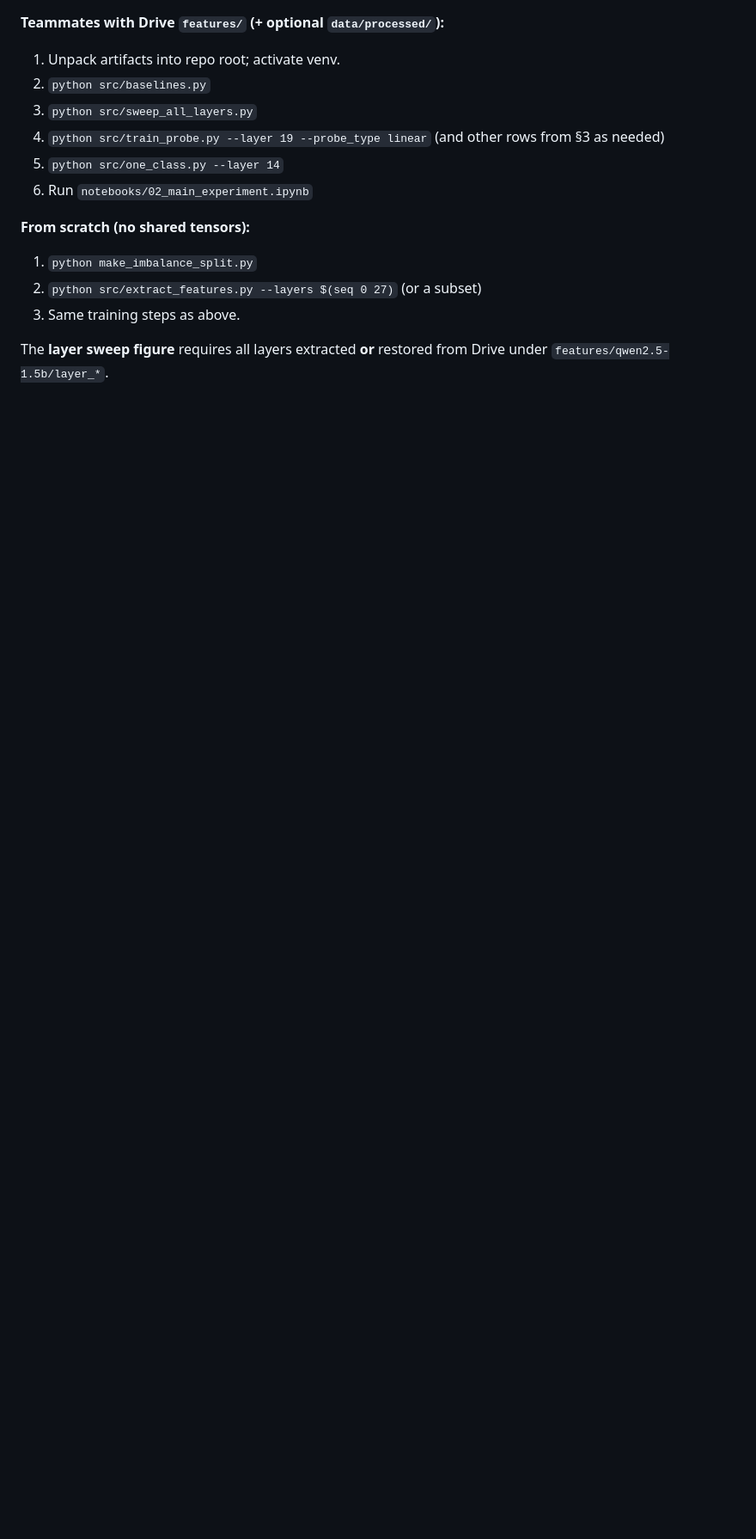
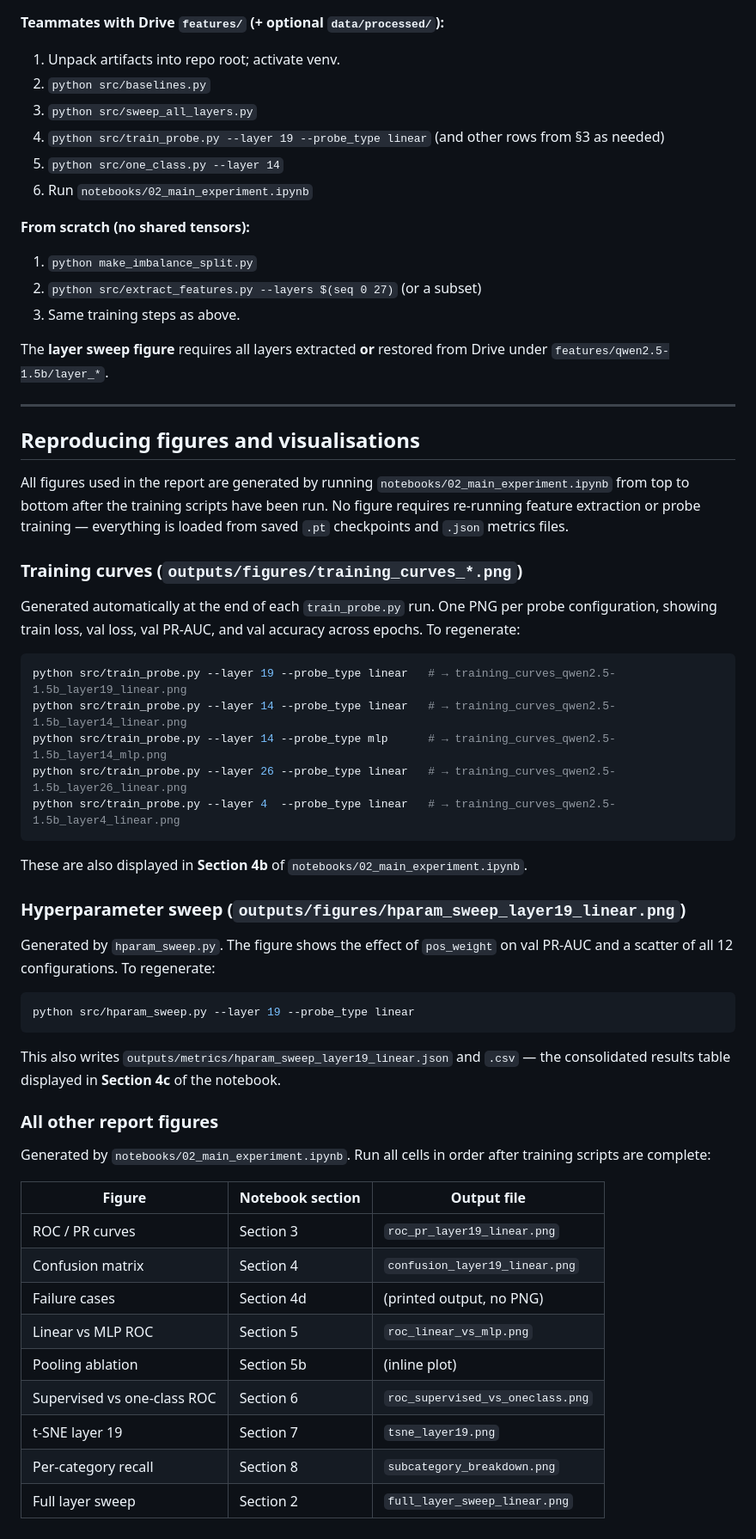
Before and after one commit to brian-w-zhang/DL-Project, a Markdown page: README.md, the part around the change. Shown at 86% size. Drawn GitHub-style; blank space fills up the shorter version.

````diff
--- a/README.md
+++ b/README.md
@@ -220,3 +220,49 @@ latexmk -pdf report.tex
 3. Same training steps as above.
 
 The **layer sweep figure** requires all layers extracted **or** restored from Drive under `features/qwen2.5-1.5b/layer_*`.
+
+---
+
+## Reproducing figures and visualisations
+
+All figures used in the report are generated by running `notebooks/02_main_experiment.ipynb` from top to bottom after the training scripts have been run. No figure requires re-running feature extraction or probe training — everything is loaded from saved `.pt` checkpoints and `.json` metrics files.
+
+### Training curves (`outputs/figures/training_curves_*.png`)
+
+Generated automatically at the end of each `train_probe.py` run. One PNG per probe configuration, showing train loss, val loss, val PR-AUC, and val accuracy across epochs. To regenerate:
+
+```bash
+python src/train_probe.py --layer 19 --probe_type linear   # → training_curves_qwen2.5-1.5b_layer19_linear.png
+python src/train_probe.py --layer 14 --probe_type linear   # → training_curves_qwen2.5-1.5b_layer14_linear.png
+python src/train_probe.py --layer 14 --probe_type mlp      # → training_curves_qwen2.5-1.5b_layer14_mlp.png
+python src/train_probe.py --layer 26 --probe_type linear   # → training_curves_qwen2.5-1.5b_layer26_linear.png
+python src/train_probe.py --layer 4  --probe_type linear   # → training_curves_qwen2.5-1.5b_layer4_linear.png
+```
+
+These are also displayed in **Section 4b** of `notebooks/02_main_experiment.ipynb`.
+
+### Hyperparameter sweep (`outputs/figures/hparam_sweep_layer19_linear.png`)
+
+Generated by `hparam_sweep.py`. The figure shows the effect of `pos_weight` on val PR-AUC and a scatter of all 12 configurations. To regenerate:
+
+```bash
+python src/hparam_sweep.py --layer 19 --probe_type linear
+```
+
+This also writes `outputs/metrics/hparam_sweep_layer19_linear.json` and `.csv` — the consolidated results table displayed in **Section 4c** of the notebook.
+
+### All other report figures
+
+Generated by `notebooks/02_main_experiment.ipynb`. Run all cells in order after training scripts are complete:
+
+| Figure | Notebook section | Output file |
+|--------|-----------------|-------------|
+| ROC / PR curves | Section 3 | `roc_pr_layer19_linear.png` |
+| Confusion matrix | Section 4 | `confusion_layer19_linear.png` |
+| Failure cases | Section 4d | (printed output, no PNG) |
+| Linear vs MLP ROC | Section 5 | `roc_linear_vs_mlp.png` |
+| Pooling ablation | Section 5b | (inline plot) |
+| Supervised vs one-class ROC | Section 6 | `roc_supervised_vs_oneclass.png` |
+| t-SNE layer 19 | Section 7 | `tsne_layer19.png` |
+| Per-category recall | Section 8 | `subcategory_breakdown.png` |
+| Full layer sweep | Section 2 | `full_layer_sweep_linear.png` |
````
